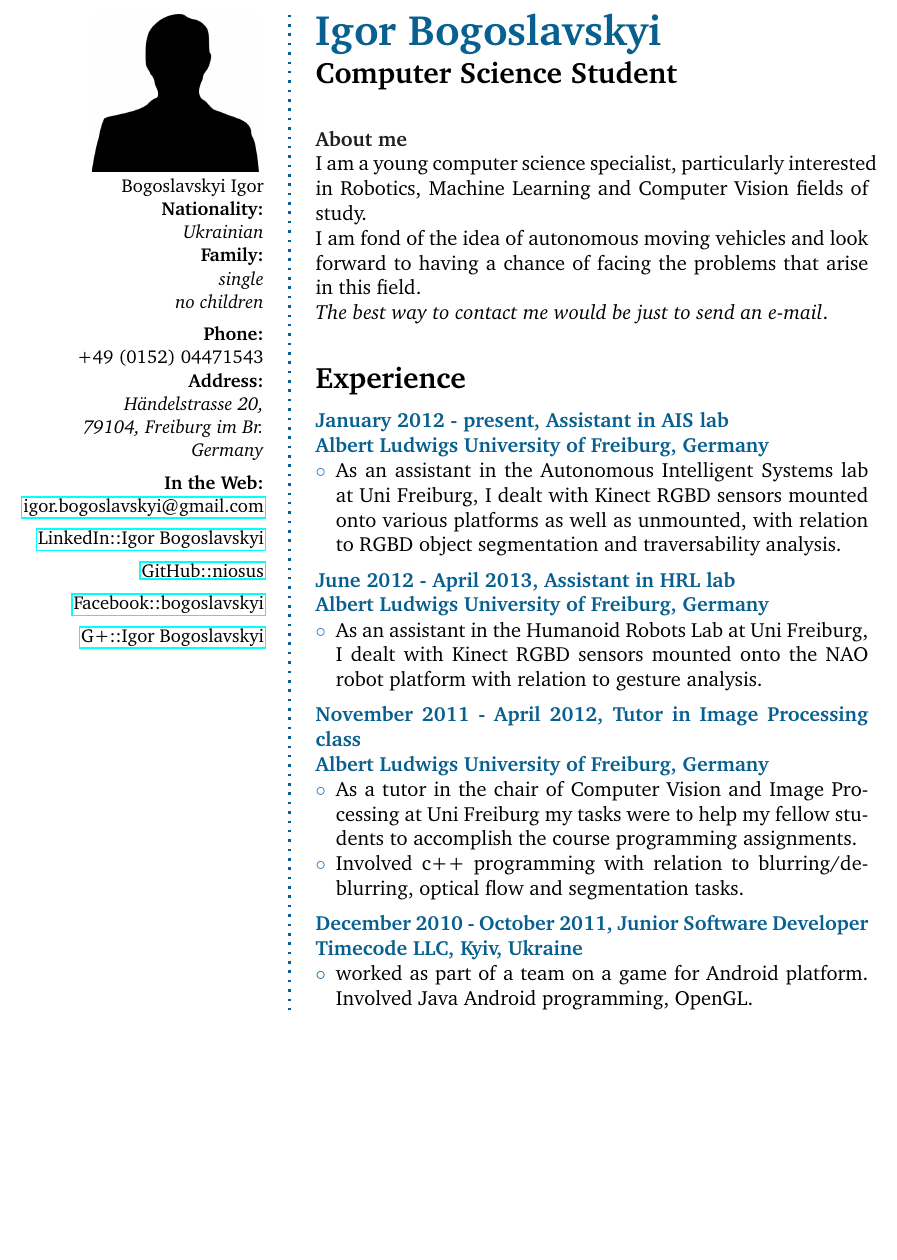
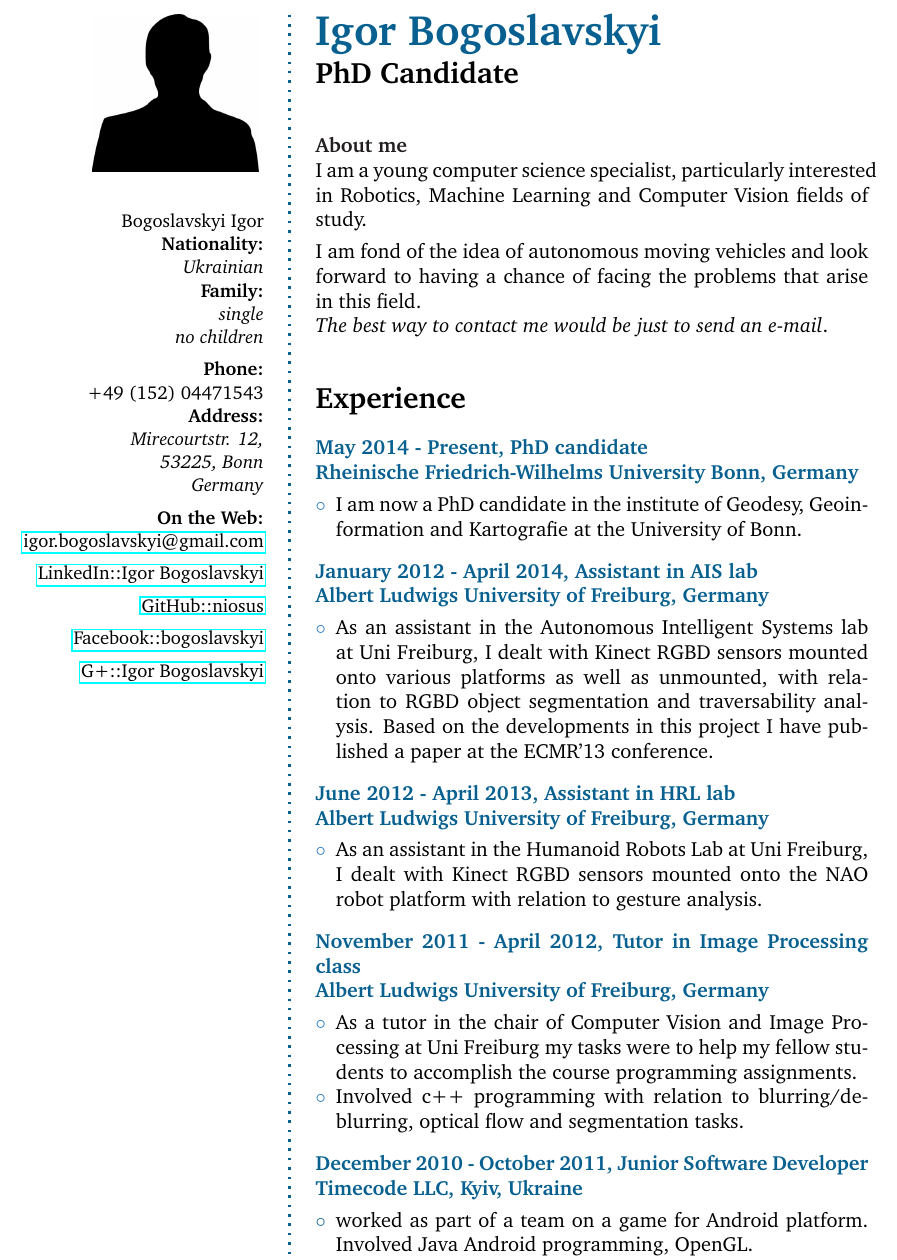
Before and after one commit to niosus/Curriculum-Vitae, a LaTeX CV (cv.tex): part of page 1 of 3, cut so that both start at the same text, the shorter picture padded with empty space. Compiled offline with pdfLaTeX.

Commit message:
changed address, added phd position

```diff
--- a/cv.tex
+++ b/cv.tex
@@ -91,7 +91,7 @@
 \begin{figure}
 	\hfill
 	\includegraphics[width=0.6\columnwidth]{photo.jpg}
-	\vspace{-6cm}
+	\vspace{-5cm}
 \end{figure}
 
 \begin{flushright}\small
@@ -100,10 +100,10 @@
 	\textbf{Family:} \emph{\\single \\no children\\}
 	\SmallSep
 	\textbf{Phone:}\\
-	+49 (0152) 04471543\\
-	\textbf{Address:}\\ \emph{H\"{a}ndelstrasse 20, \\79104, Freiburg im Br. \\Germany}\\
+	+49 (152) 04471543\\
+	\textbf{Address:}\\ \emph{Mirecourtstr. 12, \\53225, Bonn \\Germany}\\
 	\SmallSep
-	\textbf{In the Web:}
+	\textbf{On the Web:}
 	\href{mailto:igor.bogoslavskyi@gmail.com}{igor.bogoslavskyi@gmail.com}\\
 	\SmallSep
 	\href{http://www.linkedin.com/pub/igor-bogoslavskyi/43/50b/726}{LinkedIn::Igor Bogoslavskyi}\\
@@ -121,7 +121,7 @@
 % Right frame
 %%%%%%%%%%%%%%%%%%%%
 \Huge\bfseries {\color{MidnightBlue} Igor Bogoslavskyi} \\
-\Large\bfseries  Computer Science Student \\
+\Large\bfseries  PhD Candidate \\
 
 \normalsize\normalfont
 
@@ -136,10 +136,17 @@ I am fond of the idea of autonomous moving vehicles and look forward to having a
 
 % Experience
 \CVSection{Experience}
-\CVItem{January 2012 - present, Assistant in AIS lab
+\CVItem{May 2014 - Present, PhD candidate
+\newline Rheinische Friedrich-Wilhelms University Bonn, Germany}
+\begin{compactitem}[\color{RoyalBlue}$\circ$]
+\item I am now a PhD candidate in the institute of Geodesy, Geoinformation and Kartografie at the University of Bonn.
+\end{compactitem}
+\SmallSep
+
+\CVItem{January 2012 - April 2014, Assistant in AIS lab
 \newline Albert Ludwigs University of Freiburg, Germany}
 \begin{compactitem}[\color{RoyalBlue}$\circ$]
-\item As an assistant in the Autonomous Intelligent Systems lab at Uni Freiburg, I dealt with Kinect RGBD sensors mounted onto various platforms as well as unmounted, with relation to RGBD object segmentation and traversability analysis.
+\item As an assistant in the Autonomous Intelligent Systems lab at Uni Freiburg, I dealt with Kinect RGBD sensors mounted onto various platforms as well as unmounted, with relation to RGBD object segmentation and traversability analysis. Based on the developments in this project I have published a paper at the ECMR'13 conference.
 \end{compactitem}
 \SmallSep
 
@@ -165,6 +172,10 @@ I am fond of the idea of autonomous moving vehicles and look forward to having a
 \item worked as part of a team on an Online Content Store controlled via Kinect sensor. Mostly finding and fixing bugs. C\#.
 \end{compactitem}
 \Sep
+\framebreak
+\clearpage
+\framebreak
+\framebreak
 
 % Education
 \CVSection{Education}
```
Also changed, not shown: cv.tex (44 more changed lines).
